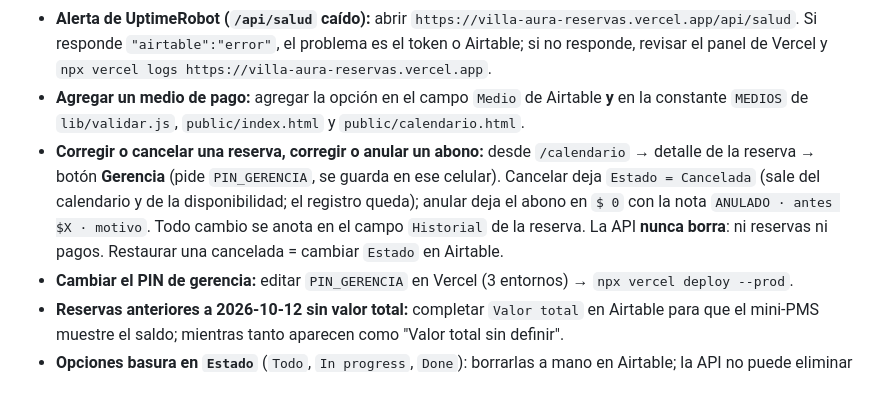
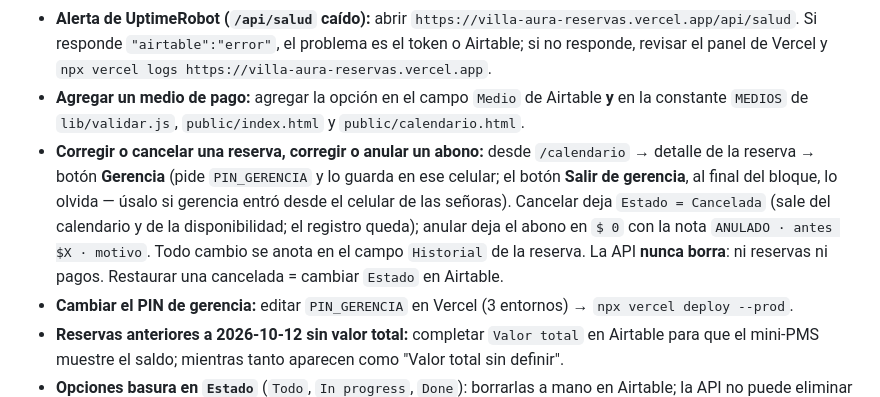
Before and after one commit to hotelerojulian2593-dev/villa-aura-reservas, a Markdown page: README.md, the part around the change. Rendered like a GitHub page.

Commit message:
README: botón Salir de gerencia
Co-Authored-By: Claude Fable 5.1 <noreply@anthropic.com>

```diff
--- a/README.md
+++ b/README.md
@@ -43,7 +43,7 @@ Tras cambiar una variable hay que redesplegar (`npx vercel deploy --prod`).
 - **Rotar el token de Airtable:** crear token nuevo (mismos scopes, solo esta base) → reemplazar `AIRTABLE_TOKEN` en Vercel → redesplegar → revocar el viejo en Airtable.
 - **Alerta de UptimeRobot (`/api/salud` caído):** abrir `https://villa-aura-reservas.vercel.app/api/salud`. Si responde `"airtable":"error"`, el problema es el token o Airtable; si no responde, revisar el panel de Vercel y `npx vercel logs https://villa-aura-reservas.vercel.app`.
 - **Agregar un medio de pago:** agregar la opción en el campo `Medio` de Airtable **y** en la constante `MEDIOS` de `lib/validar.js`, `public/index.html` y `public/calendario.html`.
-- **Corregir o cancelar una reserva, corregir o anular un abono:** desde `/calendario` → detalle de la reserva → botón **Gerencia** (pide `PIN_GERENCIA`, se guarda en ese celular). Cancelar deja `Estado = Cancelada` (sale del calendario y de la disponibilidad; el registro queda); anular deja el abono en `$ 0` con la nota `ANULADO · antes $X · motivo`. Todo cambio se anota en el campo `Historial` de la reserva. La API **nunca borra**: ni reservas ni pagos. Restaurar una cancelada = cambiar `Estado` en Airtable.
+- **Corregir o cancelar una reserva, corregir o anular un abono:** desde `/calendario` → detalle de la reserva → botón **Gerencia** (pide `PIN_GERENCIA` y lo guarda en ese celular; el botón **Salir de gerencia**, al final del bloque, lo olvida — úsalo si gerencia entró desde el celular de las señoras). Cancelar deja `Estado = Cancelada` (sale del calendario y de la disponibilidad; el registro queda); anular deja el abono en `$ 0` con la nota `ANULADO · antes $X · motivo`. Todo cambio se anota en el campo `Historial` de la reserva. La API **nunca borra**: ni reservas ni pagos. Restaurar una cancelada = cambiar `Estado` en Airtable.
 - **Cambiar el PIN de gerencia:** editar `PIN_GERENCIA` en Vercel (3 entornos) → `npx vercel deploy --prod`.
 - **Reservas anteriores a 2026-10-12 sin valor total:** completar `Valor total` en Airtable para que el mini-PMS muestre el saldo; mientras tanto aparecen como "Valor total sin definir".
 - **Opciones basura en `Estado`** (`Todo`, `In progress`, `Done`): borrarlas a mano en Airtable; la API no puede eliminar opciones.
```
